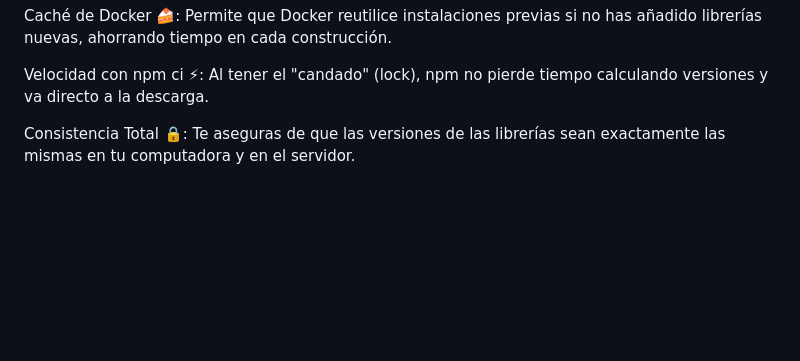
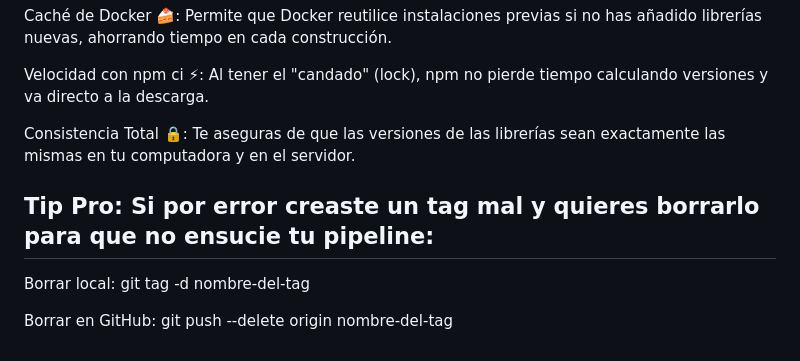
Before and after one commit to GMG-bit/AUY1104-GastonMardonesG-Esclavo, a Markdown page: README.md, the part around the change. Drawn GitHub-style; blank space fills up the shorter version.

Commit message:
Agregar sección de consejos sobre cómo borrar tags en Git

```diff
--- a/README.md
+++ b/README.md
@@ -60,3 +60,9 @@ Caché de Docker 🍰: Permite que Docker reutilice instalaciones previas si no
 Velocidad con npm ci ⚡: Al tener el "candado" (lock), npm no pierde tiempo calculando versiones y va directo a la descarga.
 
 Consistencia Total 🔒: Te aseguras de que las versiones de las librerías sean exactamente las mismas en tu computadora y en el servidor.
+
+## Tip Pro: Si por error creaste un tag mal y quieres borrarlo para que no ensucie tu pipeline:
+
+Borrar local: git tag -d nombre-del-tag
+
+Borrar en GitHub: git push --delete origin nombre-del-tag
```
